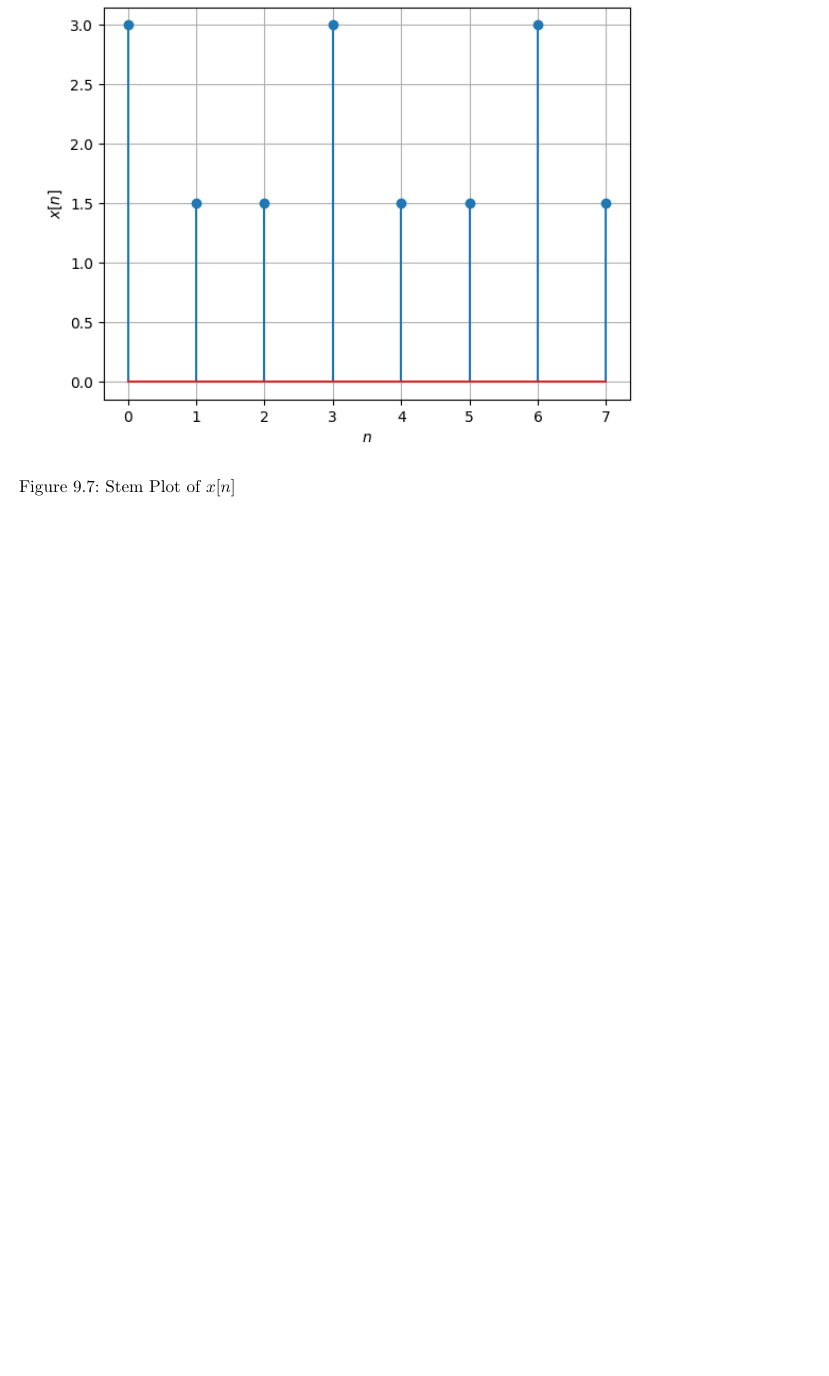
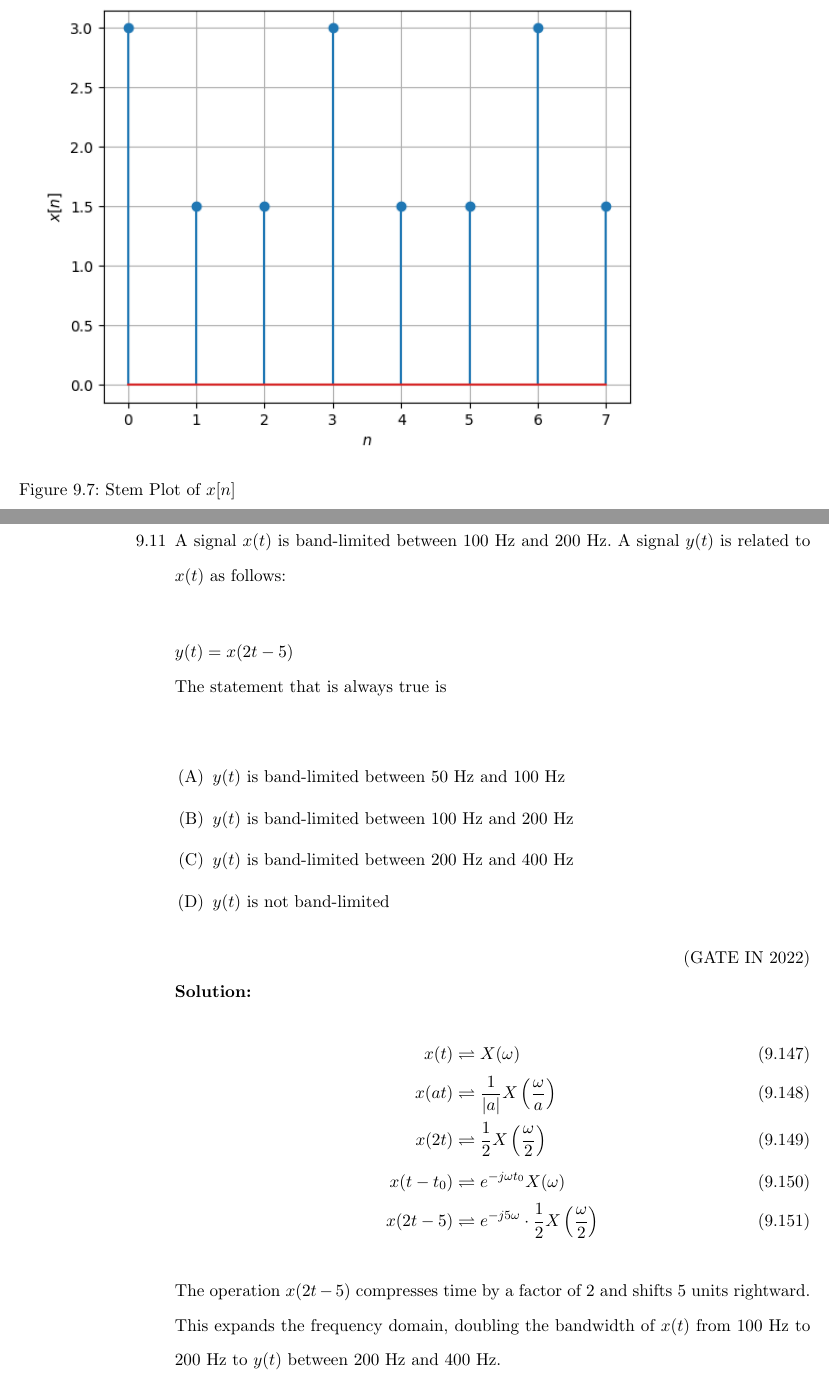
Before and after one commit to krishnakaustubh11005/GATE-signal-2022, a LaTeX thesis (main.tex, which reads 2022/fourier.tex): part of page 221 of 231 before the commit and two parts of pages 221 and 222 of 233 after it, the two joined at a grey line, cut so that both start at the same text, the shorter picture padded with empty space. Compiled offline with pdfLaTeX.

Commit message:
Update fourier.tex

```diff
--- a/2022/fourier.tex
+++ b/2022/fourier.tex
@@ -155,4 +155,20 @@ then which of the following are TRUE?
 \solution
 \input{2022/EE/49/49.tex}
 \pagebreak
+\item A signal \( x(t) \) is band-limited between 100 Hz and 200 Hz. A signal \( y(t) \) is related to \( x(t) \) as follows:\\
+
+\( y(t) = x(2t - 5) \)\\
+The statement that is always true is \\
+
+\begin{enumerate}
+  \item[(A)] \( y(t) \) is band-limited between 50 Hz and 100 Hz
+  \item[(B)] \( y(t) \) is band-limited between 100 Hz and 200 Hz
+  \item[(C)] \( y(t) \) is band-limited between 200 Hz and 400 Hz
+  \item[(D)] \( y(t) \) is not band-limited
 \end{enumerate}
+
+\hfill{(GATE IN 2022)}\\
+\solution
+\input{2022/IN/18/gate.tex}
+\pagebreak
+\end{enumerate}
```
